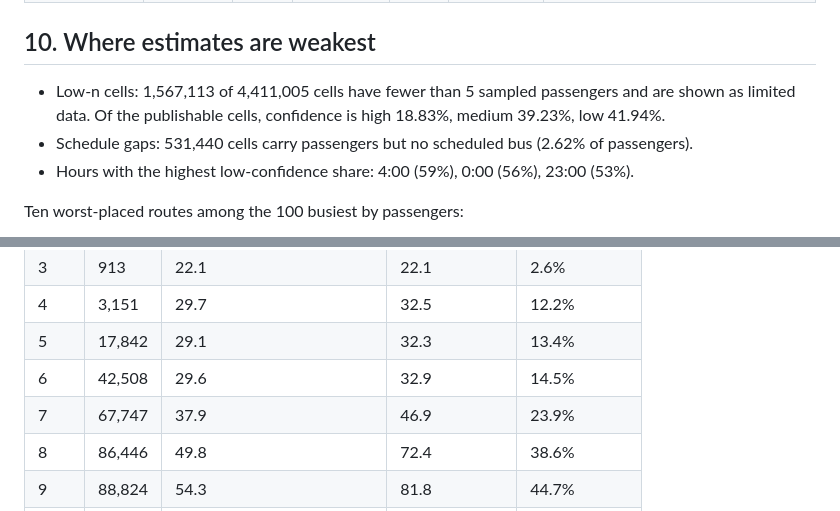
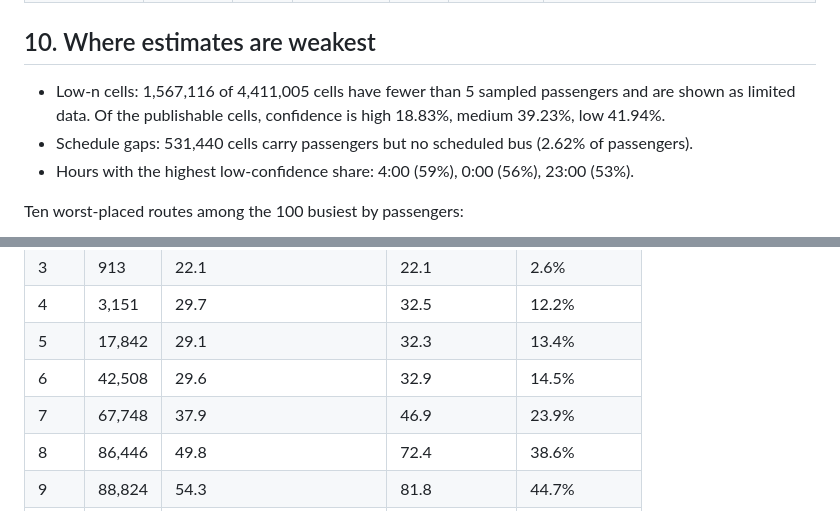
Before and after one commit to sahilsahu4102/SeatCast, a Markdown page: docs/CHECKS.md, 2 parts joined by grey strips. Drawn GitHub-style.

```diff
--- a/docs/CHECKS.md
+++ b/docs/CHECKS.md
@@ -166,7 +166,7 @@ Ten most crowded route-hours by standee-minutes:
 
 ## 10. Where estimates are weakest
 
-- Low-n cells: 1,567,113 of 4,411,005 cells have fewer than 5 sampled passengers and are shown as limited data. Of the publishable cells, confidence is high 18.83%, medium 39.23%, low 41.94%.
+- Low-n cells: 1,567,116 of 4,411,005 cells have fewer than 5 sampled passengers and are shown as limited data. Of the publishable cells, confidence is high 18.83%, medium 39.23%, low 41.94%.
 - Schedule gaps: 531,440 cells carry passengers but no scheduled bus (2.62% of passengers).
 - Hours with the highest low-confidence share: 4:00 (59%), 0:00 (56%), 23:00 (53%).
 
@@ -267,7 +267,7 @@ Published cells (flag none), weekday unless stated. Mean load per observed bus i
 | 4 | 3,151 | 29.7 | 32.5 | 12.2% |
 | 5 | 17,842 | 29.1 | 32.3 | 13.4% |
 | 6 | 42,508 | 29.6 | 32.9 | 14.5% |
-| 7 | 67,747 | 37.9 | 46.9 | 23.9% |
+| 7 | 67,748 | 37.9 | 46.9 | 23.9% |
 | 8 | 86,446 | 49.8 | 72.4 | 38.6% |
 | 9 | 88,824 | 54.3 | 81.8 | 44.7% |
 | 10 | 80,234 | 46.9 | 62.3 | 34.1% |
```
Also changed, not shown: other parts of docs/CHECKS.md (+16 -16 lines), docs/img/screen-operator.png, docs/img/screen-planner.png, 1 other file.
